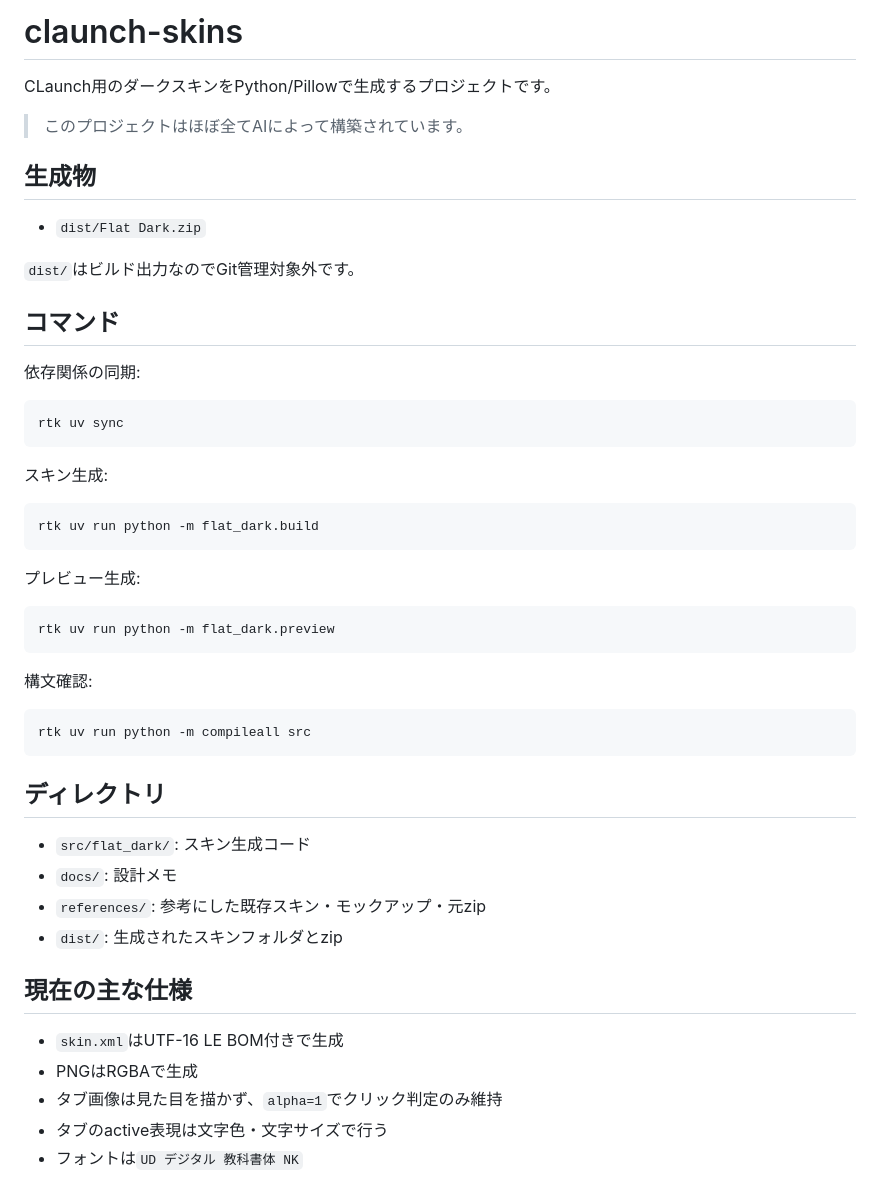
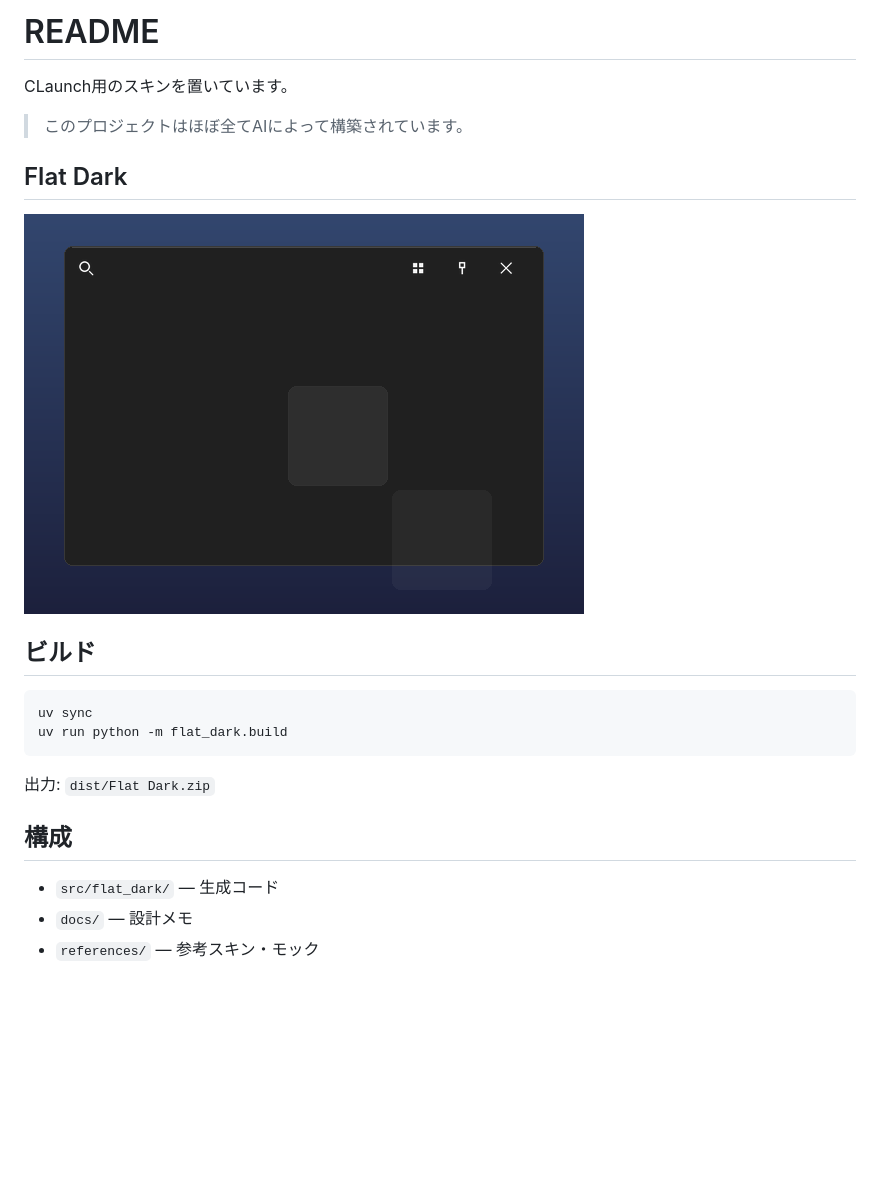
Before and after one commit to yuu1217/claunch-skins, a Markdown page: README.md, the part around the change. Rendered like a GitHub page; pictures changed too: screenshots/flat_dark.png (added); blank space fills up the shorter version.

Commit message:
(oc) docs(readme): READMEを刷新しスクリーンショットを追加

````diff
--- a/README.md
+++ b/README.md
@@ -1,52 +1,24 @@
-# claunch-skins
+# README
 
-CLaunch用のダークスキンをPython/Pillowで生成するプロジェクトです。
+CLaunch用のスキンを置いています。
 
 > このプロジェクトはほぼ全てAIによって構築されています。
 
-## 生成物
+## Flat Dark
 
-- `dist/Flat Dark.zip`
+![Flat Dark](screenshots/flat_dark.png)
 
-`dist/`はビルド出力なのでGit管理対象外です。
-
-## コマンド
-
-依存関係の同期:
+## ビルド
 
 ```powershell
-rtk uv sync
+uv sync
+uv run python -m flat_dark.build
 ```
 
-スキン生成:
+出力: `dist/Flat Dark.zip`
 
-```powershell
-rtk uv run python -m flat_dark.build
-```
+## 構成
 
-プレビュー生成:
-
-```powershell
-rtk uv run python -m flat_dark.preview
-```
-
-構文確認:
-
-```powershell
-rtk uv run python -m compileall src
-```
-
-## ディレクトリ
-
-- `src/flat_dark/`: スキン生成コード
-- `docs/`: 設計メモ
-- `references/`: 参考にした既存スキン・モックアップ・元zip
-- `dist/`: 生成されたスキンフォルダとzip
-
-## 現在の主な仕様
-
-- `skin.xml`はUTF-16 LE BOM付きで生成
-- PNGはRGBAで生成
-- タブ画像は見た目を描かず、`alpha=1`でクリック判定のみ維持
-- タブのactive表現は文字色・文字サイズで行う
-- フォントは`UD デジタル 教科書体 NK`
+- `src/flat_dark/` — 生成コード
+- `docs/` — 設計メモ
+- `references/` — 参考スキン・モック
````
